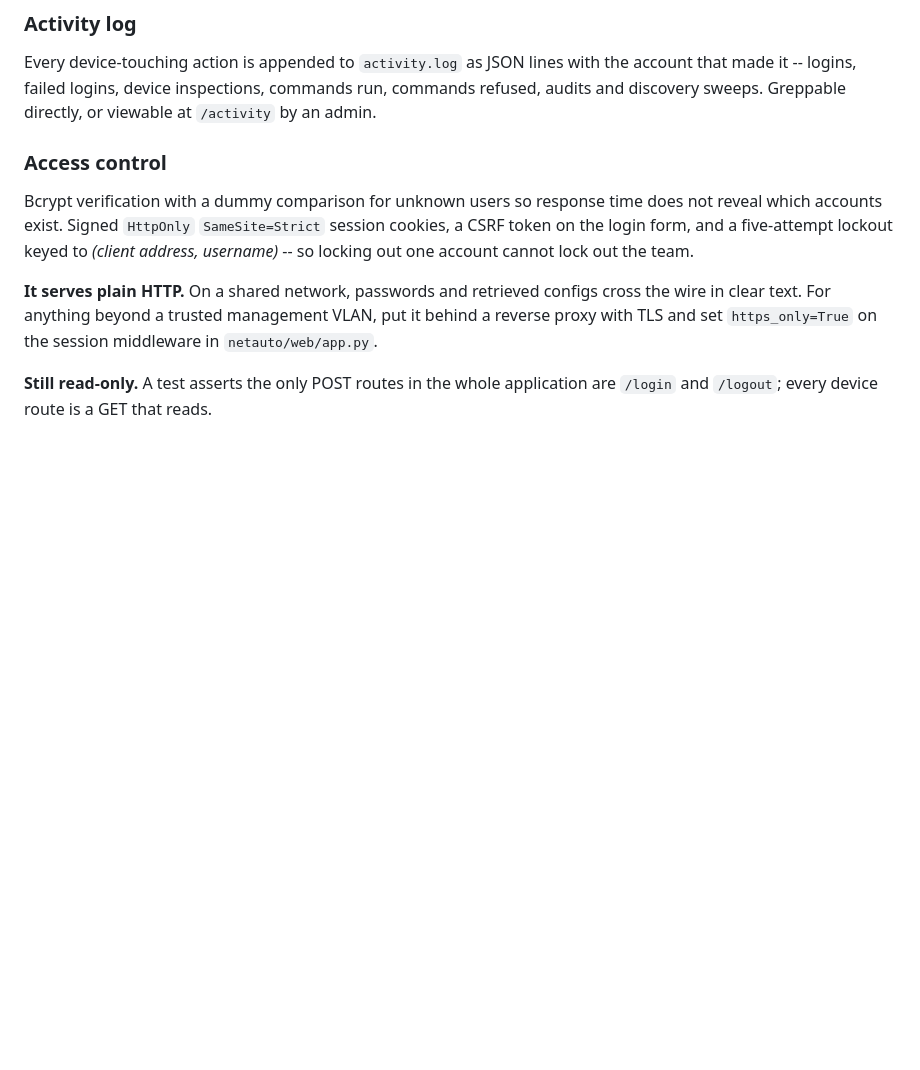
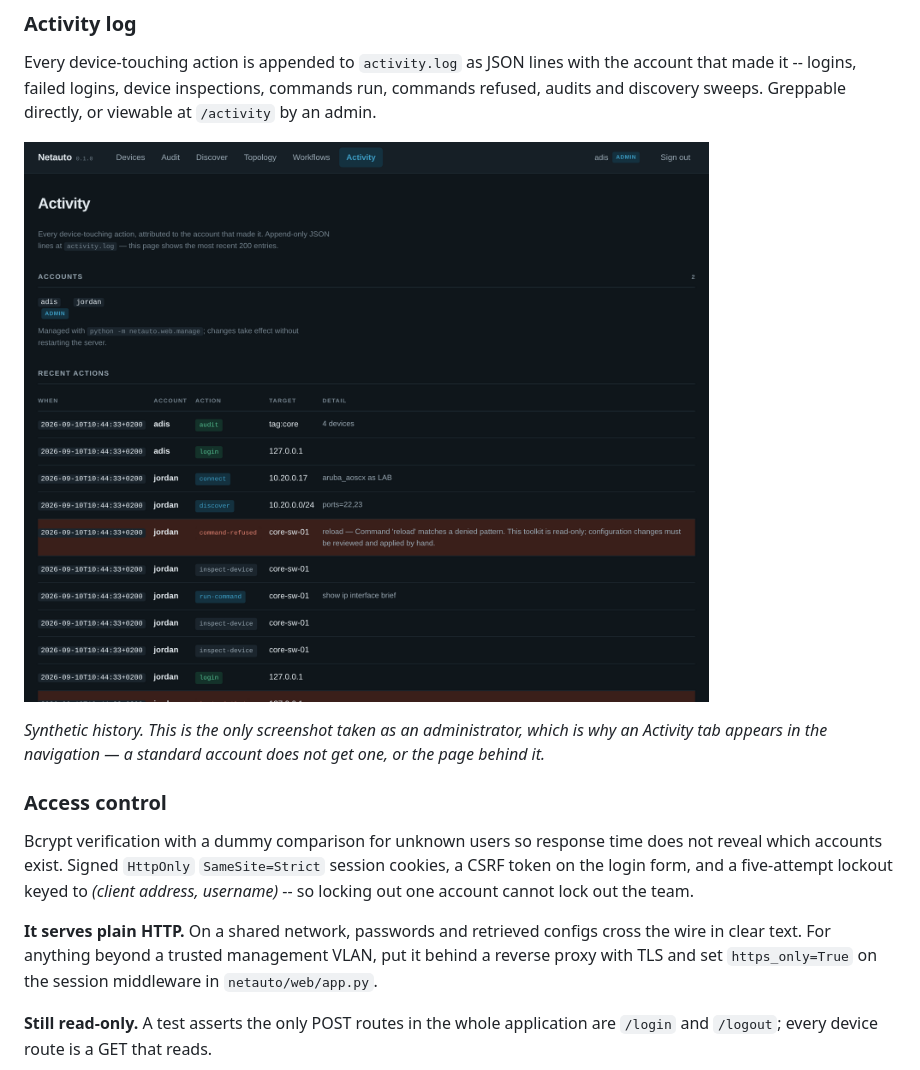
Before and after one commit to ters-golemi/netauto, a Markdown page: README.md, the part around the change. Drawn GitHub-style; pictures changed too: docs/activity.png (added); blank space fills up the shorter version.

```diff
--- a/README.md
+++ b/README.md
@@ -151,6 +151,13 @@ Every device-touching action is appended to `activity.log` as JSON lines with
 the account that made it -- logins, failed logins, device inspections, commands
 run, commands refused, audits and discovery sweeps. Greppable directly, or
 viewable at `/activity` by an admin.
+
+![The Activity page: each action with the account that made it, the target and
+the detail — a refused command showing why it was refused](docs/activity.png)
+
+*Synthetic history. This is the only screenshot taken as an administrator,
+which is why an Activity tab appears in the navigation — a standard account
+does not get one, or the page behind it.*
 
 ### Access control
 
```
Also changed, not shown: 1 other file.
